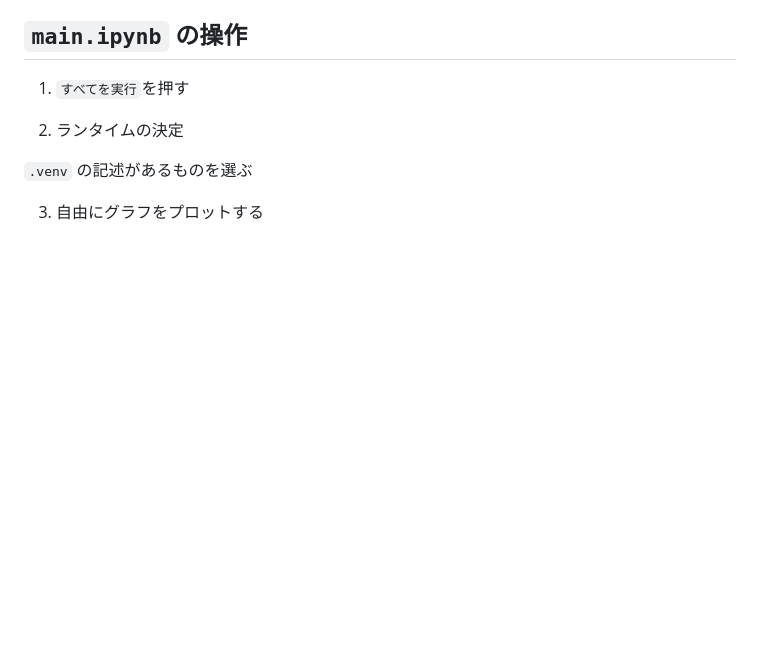
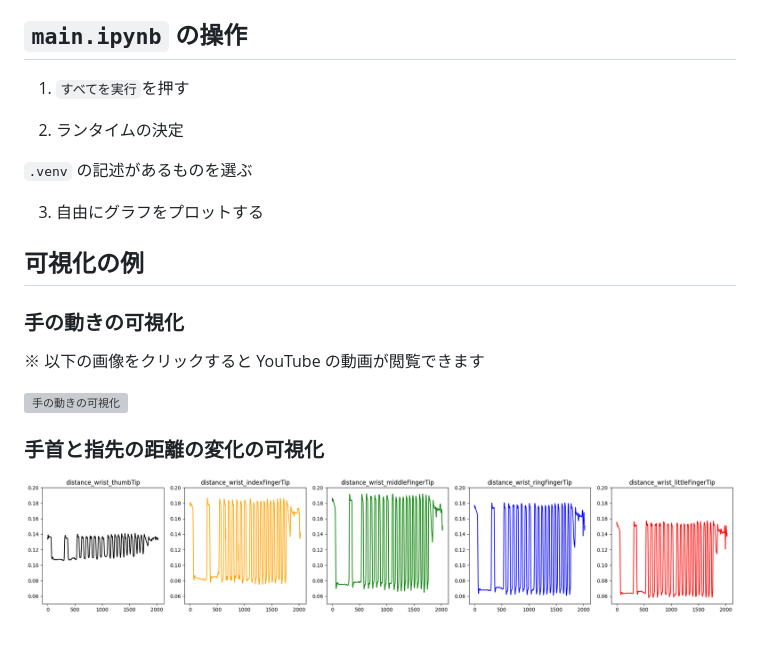
Before and after one commit to kanakanho/websocket-server-visionpro-visualization, a Markdown page: README.md, the part around the change. Drawn GitHub-style; pictures changed too: docs/jupyter-notebookでの可視化例.png (added); blank space fills up the shorter version; grey boxes are pictures that could not be loaded.

```diff
--- a/README.md
+++ b/README.md
@@ -72,3 +72,15 @@ https://github.com/kanakanho/sensing-handtracking-websocket
 `.venv` の記述があるものを選ぶ
 
 3. 自由にグラフをプロットする
+
+## 可視化の例
+
+### 手の動きの可視化
+
+※ 以下の画像をクリックすると YouTube の動画が閲覧できます
+
+[![手の動きの可視化](http://img.youtube.com/vi/k7RMapjjvxY/0.jpg)](https://www.youtube.com/watch?v=k7RMapjjvxY)
+
+### 手首と指先の距離の変化の可視化
+
+![](docs/jupyter-notebookでの可視化例.png)
```
Also changed, not shown: 5 other files.
